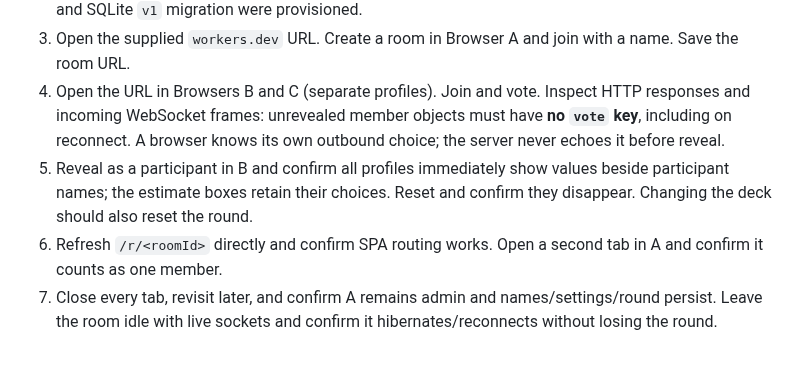
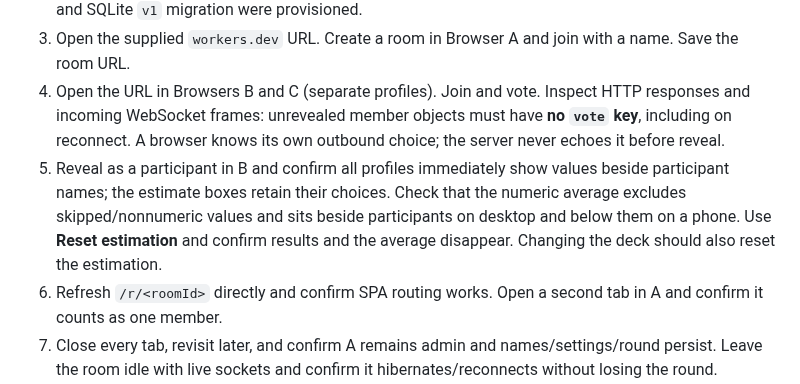
Before and after one commit to phil1995/Slopstimate, a Markdown page: docs/DEPLOYMENT_CHECKLIST.md, the part around the change. GitHub-like rendering; blank space fills up the shorter version.

```diff
--- a/docs/DEPLOYMENT_CHECKLIST.md
+++ b/docs/DEPLOYMENT_CHECKLIST.md
@@ -6,7 +6,7 @@ Fresh-account deployment is to be verified by the repository owner. Local runtim
 2. Confirm no manual database creation, API keys, or secrets are requested. Verify the `ROOM` binding and SQLite `v1` migration were provisioned.
 3. Open the supplied `workers.dev` URL. Create a room in Browser A and join with a name. Save the room URL.
 4. Open the URL in Browsers B and C (separate profiles). Join and vote. Inspect HTTP responses and incoming WebSocket frames: unrevealed member objects must have **no `vote` key**, including on reconnect. A browser knows its own outbound choice; the server never echoes it before reveal.
-5. Reveal as a participant in B and confirm all profiles immediately show values beside participant names; the estimate boxes retain their choices. Reset and confirm they disappear. Changing the deck should also reset the round.
+5. Reveal as a participant in B and confirm all profiles immediately show values beside participant names; the estimate boxes retain their choices. Check that the numeric average excludes skipped/nonnumeric values and sits beside participants on desktop and below them on a phone. Use **Reset estimation** and confirm results and the average disappear. Changing the deck should also reset the estimation.
 6. Refresh `/r/<roomId>` directly and confirm SPA routing works. Open a second tab in A and confirm it counts as one member.
 7. Close every tab, revisit later, and confirm A remains admin and names/settings/round persist. Leave the room idle with live sockets and confirm it hibernates/reconnects without losing the round.
 8. Test at phone width, use only the keyboard to vote and open/close settings, and disconnect/reconnect the network.
```
Also changed, not shown: README.md (+4 -3 lines), docs/PROTOCOL.md (+2 -0 lines), docs/overview.png, docs/room.png, 6 other files.
